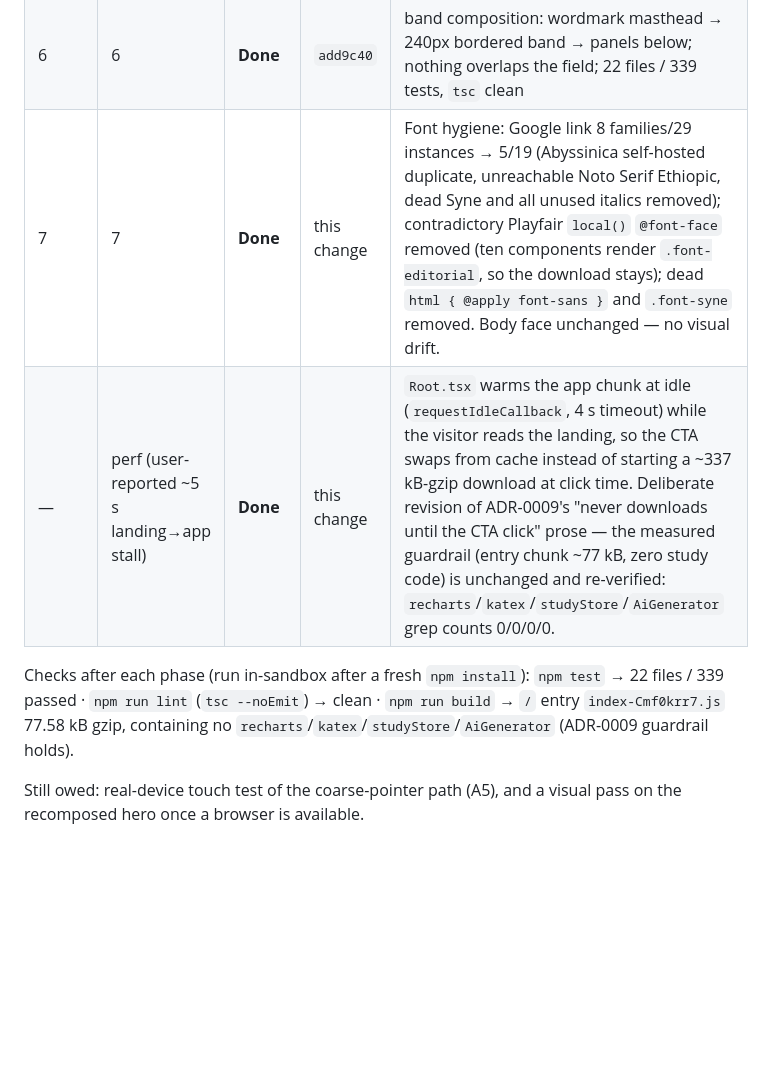
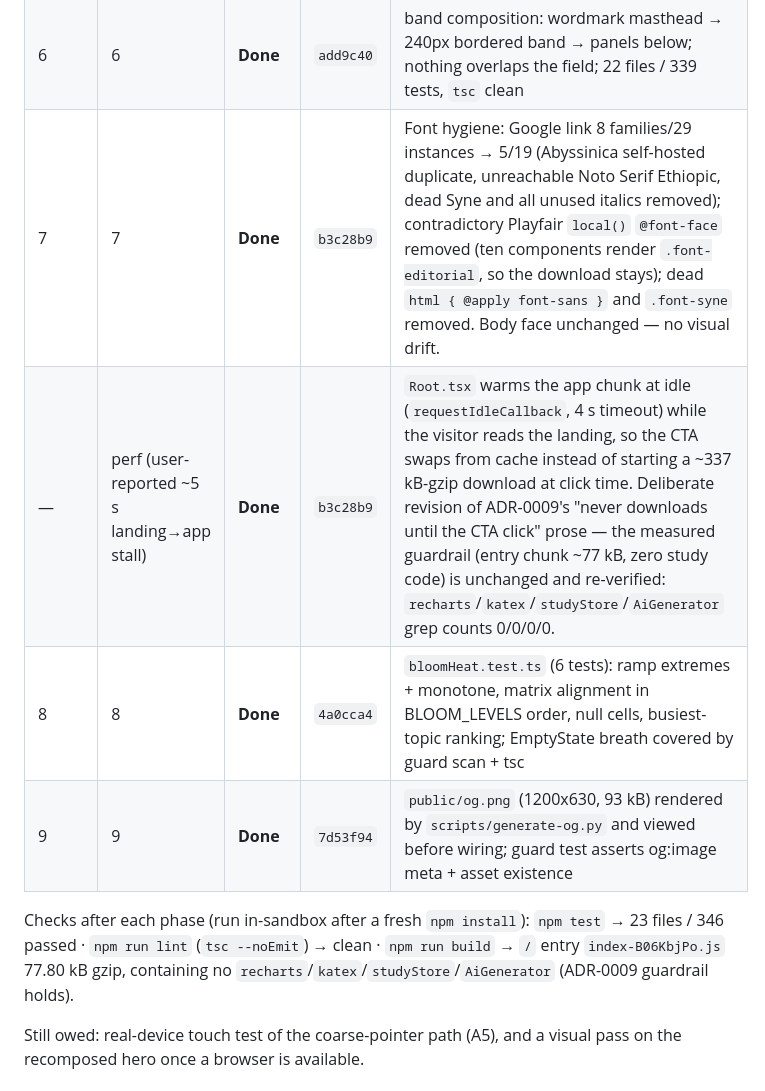
Before and after one commit to lal-ye/temari, a Markdown page: docs/ui-audit-ascii-hero-and-design-tooling.md, the part around the change. Rendered like a GitHub page; blank space fills up the shorter version.

Commit message:
docs(audit): phases 7-9 done in the implementation log
Co-authored-by: arena-agent <297053741+arena-agent@users.noreply.github.com>

```diff
--- a/docs/ui-audit-ascii-hero-and-design-tooling.md
+++ b/docs/ui-audit-ascii-hero-and-design-tooling.md
@@ -1140,12 +1140,14 @@ Phases are executed in the order of §6. Status is updated as work ships.
 | 4 | 4 | **Done** | `add9c40` | `asciiFieldMath.test.ts` `gridFor` (4 tests): same glyph size phone↔laptop |
 | 5 | 5 | **Done** | `add9c40` | `landingDesignSystem.test.ts`: scans `AsciiSurface.tsx`, fails if either wrapper returns; solved alphas rest 1.60:1 / peak 3.50:1 / coarse 1.90:1 |
 | 6 | 6 | **Done** | `add9c40` | band composition: wordmark masthead → 240px bordered band → panels below; nothing overlaps the field; 22 files / 339 tests, `tsc` clean |
-| 7 | 7 | **Done** | this change | Font hygiene: Google link 8 families/29 instances → 5/19 (Abyssinica self-hosted duplicate, unreachable Noto Serif Ethiopic, dead Syne and all unused italics removed); contradictory Playfair `local()` `@font-face` removed (ten components render `.font-editorial`, so the download stays); dead `html { @apply font-sans }` and `.font-syne` removed. Body face unchanged — no visual drift. |
-| — | perf (user-reported ~5 s landing→app stall) | **Done** | this change | `Root.tsx` warms the app chunk at idle (`requestIdleCallback`, 4 s timeout) while the visitor reads the landing, so the CTA swaps from cache instead of starting a ~337 kB-gzip download at click time. Deliberate revision of ADR-0009's "never downloads until the CTA click" prose — the measured guardrail (entry chunk ~77 kB, zero study code) is unchanged and re-verified: `recharts`/`katex`/`studyStore`/`AiGenerator` grep counts 0/0/0/0. |
+| 7 | 7 | **Done** | `b3c28b9` | Font hygiene: Google link 8 families/29 instances → 5/19 (Abyssinica self-hosted duplicate, unreachable Noto Serif Ethiopic, dead Syne and all unused italics removed); contradictory Playfair `local()` `@font-face` removed (ten components render `.font-editorial`, so the download stays); dead `html { @apply font-sans }` and `.font-syne` removed. Body face unchanged — no visual drift. |
+| — | perf (user-reported ~5 s landing→app stall) | **Done** | `b3c28b9` | `Root.tsx` warms the app chunk at idle (`requestIdleCallback`, 4 s timeout) while the visitor reads the landing, so the CTA swaps from cache instead of starting a ~337 kB-gzip download at click time. Deliberate revision of ADR-0009's "never downloads until the CTA click" prose — the measured guardrail (entry chunk ~77 kB, zero study code) is unchanged and re-verified: `recharts`/`katex`/`studyStore`/`AiGenerator` grep counts 0/0/0/0. |
+| 8 | 8 | **Done** | `4a0cca4` | `bloomHeat.test.ts` (6 tests): ramp extremes + monotone, matrix alignment in BLOOM_LEVELS order, null cells, busiest-topic ranking; EmptyState breath covered by guard scan + tsc |
+| 9 | 9 | **Done** | `7d53f94` | `public/og.png` (1200x630, 93 kB) rendered by `scripts/generate-og.py` and viewed before wiring; guard test asserts og:image meta + asset existence |
 
 Checks after each phase (run in-sandbox after a fresh `npm install`):
-`npm test` → 22 files / 339 passed · `npm run lint` (`tsc --noEmit`) → clean ·
-`npm run build` → `/` entry `index-Cmf0krr7.js` 77.58 kB gzip, containing no
+`npm test` → 23 files / 346 passed · `npm run lint` (`tsc --noEmit`) → clean ·
+`npm run build` → `/` entry `index-B06KbjPo.js` 77.80 kB gzip, containing no
 `recharts`/`katex`/`studyStore`/`AiGenerator` (ADR-0009 guardrail holds).
 
 Still owed: real-device touch test of the coarse-pointer path (A5), and a visual
```
